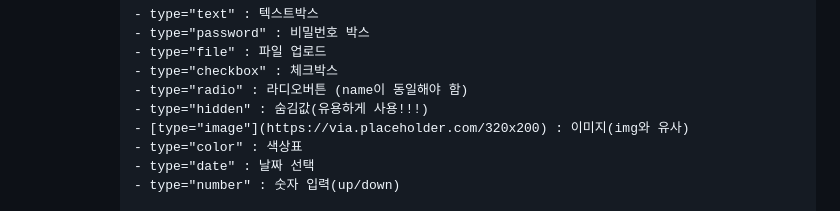
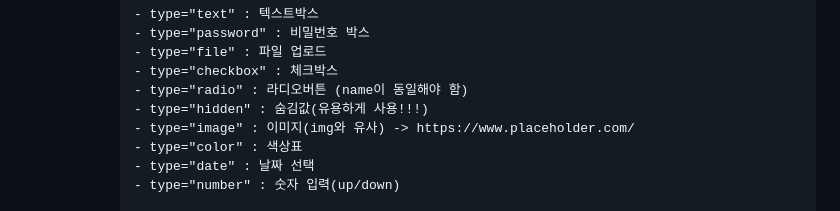
Before and after one commit to HyungJuu/basic-aspnet-2024, a Markdown page: day01.md, the part around the change. Drawn GitHub-style.

Commit message:
리드미수정

```diff
--- a/day01.md
+++ b/day01.md
@@ -134,7 +134,7 @@
             - type="checkbox" : 체크박스
             - type="radio" : 라디오버튼 (name이 동일해야 함)
             - type="hidden" : 숨김값(유용하게 사용!!!)
-            - [type="image"](https://via.placeholder.com/320x200) : 이미지(img와 유사)
+            - type="image" : 이미지(img와 유사) -> https://www.placeholder.com/
             - type="color" : 색상표
             - type="date" : 날짜 선택
             - type="number" : 숫자 입력(up/down)
```
